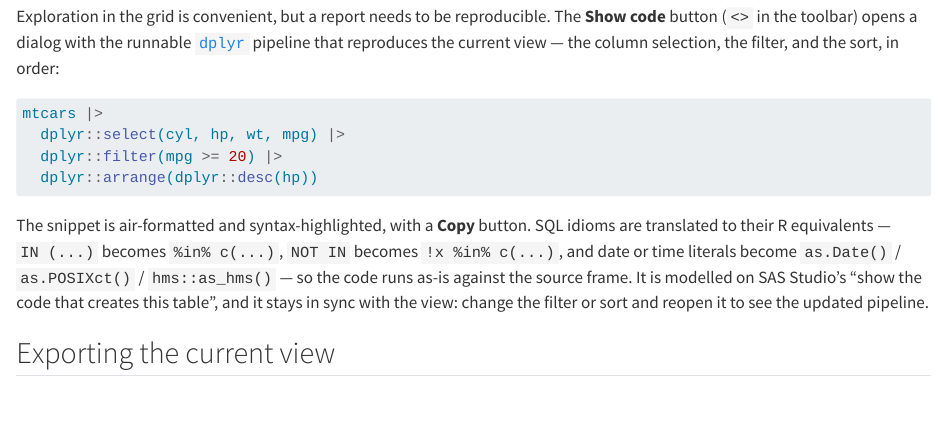
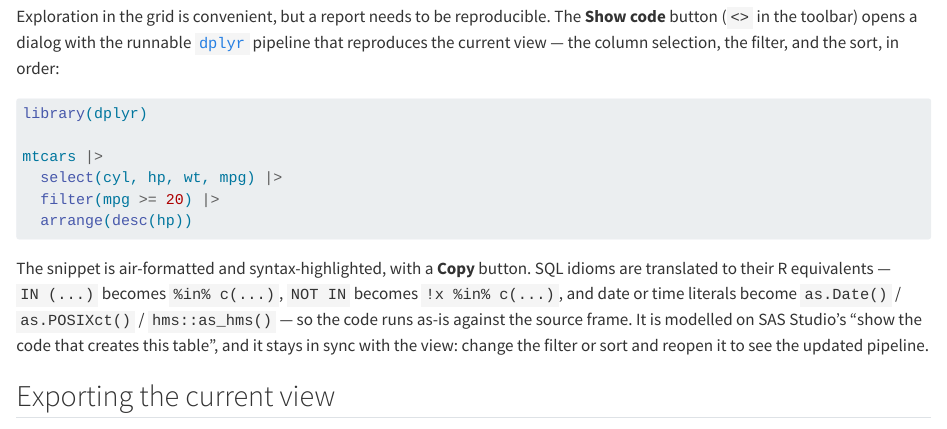
Before and after one commit to vthanik/datasetviewer, a Quarto document (vignettes/datasetviewer.qmd): the page in a window 1100 px wide, from 1820 px down. Rendered offline with R 4.5, knitr and Pandoc in place of Quarto, with nearby package versions; some code elsewhere in the file could not run offline.

Commit message:
docs: show the actual library(dplyr) form in the Show code example
The Show code generator emits library(dplyr) on top with bare verbs
(select/filter/arrange/desc); the vignette wrongly showed dplyr:: prefixes.
Match the documented example to the real output.

````diff
--- a/vignettes/datasetviewer.qmd
+++ b/vignettes/datasetviewer.qmd
@@ -121,10 +121,12 @@ The **Show code** button (`<>` in the toolbar) opens a dialog with the runnable
 view — the column selection, the filter, and the sort, in order:
 
 ```r
+library(dplyr)
+
 mtcars |>
-  dplyr::select(cyl, hp, wt, mpg) |>
-  dplyr::filter(mpg >= 20) |>
-  dplyr::arrange(dplyr::desc(hp))
+  select(cyl, hp, wt, mpg) |>
+  filter(mpg >= 20) |>
+  arrange(desc(hp))
 ```
 
 The snippet is air-formatted and syntax-highlighted, with a **Copy** button.
````
